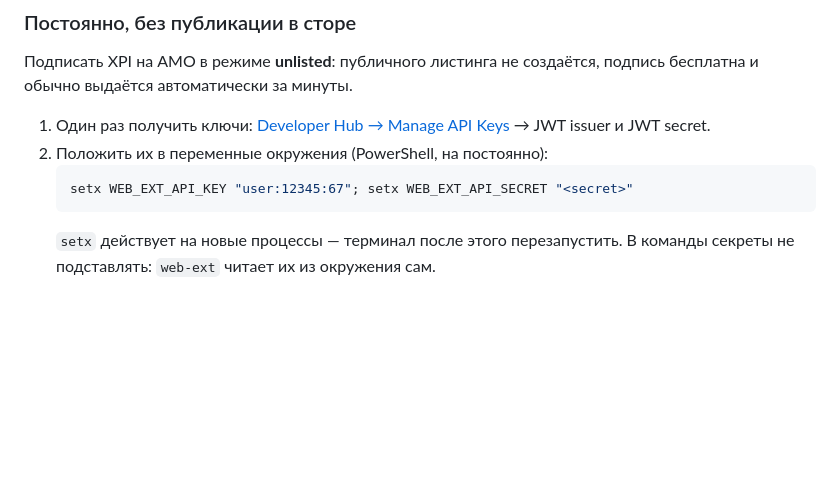
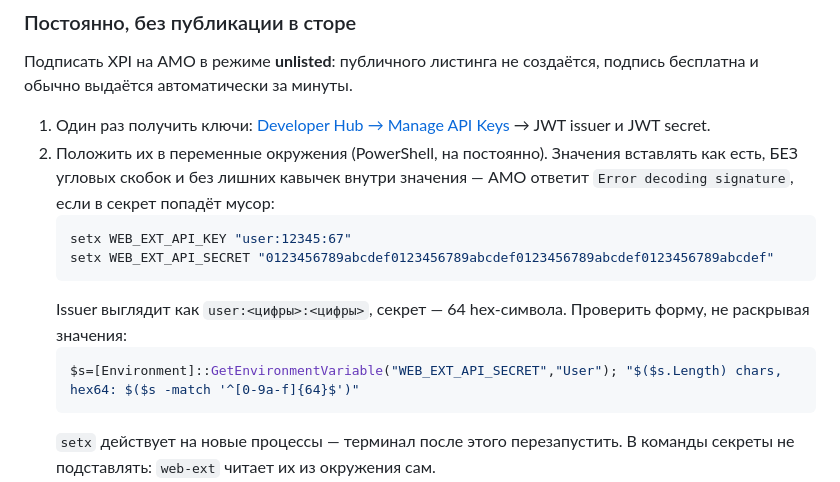
Before and after one commit to Anded116/tollgate-timer, a Markdown page: README.md, the part around the change. GitHub-like rendering; blank space fills up the shorter version.

Commit message:
upd: в инструкции по подписи явно про формат ключей AMO
Плейсхолдер <secret> копировался вместе с угловыми скобками, из-за чего AMO
отвечал Error decoding signature. Добавлены реальный вид issuer и секрета плюс
однострочная проверка формы без раскрытия значения.

Co-Authored-By: Claude Opus 5 <noreply@anthropic.com>

````diff
--- a/README.md
+++ b/README.md
@@ -60,9 +60,17 @@ npm run zip:firefox    # пакет для AMO + архив исходников
 
 1. Один раз получить ключи: [Developer Hub → Manage API Keys](https://addons.mozilla.org/developers/addon/api/key/)
    → JWT issuer и JWT secret.
-2. Положить их в переменные окружения (PowerShell, на постоянно):
+2. Положить их в переменные окружения (PowerShell, на постоянно). Значения
+   вставлять как есть, БЕЗ угловых скобок и без лишних кавычек внутри значения —
+   AMO ответит `Error decoding signature`, если в секрет попадёт мусор:
    ```powershell
-   setx WEB_EXT_API_KEY "user:12345:67"; setx WEB_EXT_API_SECRET "<secret>"
+   setx WEB_EXT_API_KEY "user:12345:67"
+   setx WEB_EXT_API_SECRET "0123456789abcdef0123456789abcdef0123456789abcdef0123456789abcdef"
+   ```
+   Issuer выглядит как `user:<цифры>:<цифры>`, секрет — 64 hex-символа. Проверить
+   форму, не раскрывая значения:
+   ```powershell
+   $s=[Environment]::GetEnvironmentVariable("WEB_EXT_API_SECRET","User"); "$($s.Length) chars, hex64: $($s -match '^[0-9a-f]{64}$')"
    ```
    `setx` действует на новые процессы — терминал после этого перезапустить.
    В команды секреты не подставлять: `web-ext` читает их из окружения сам.
````
